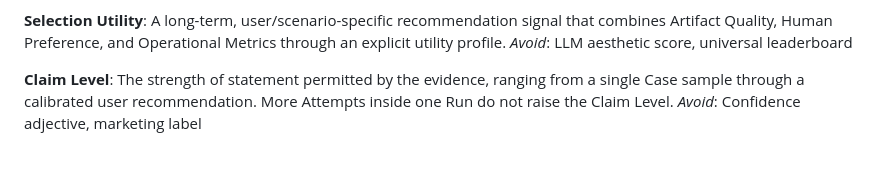
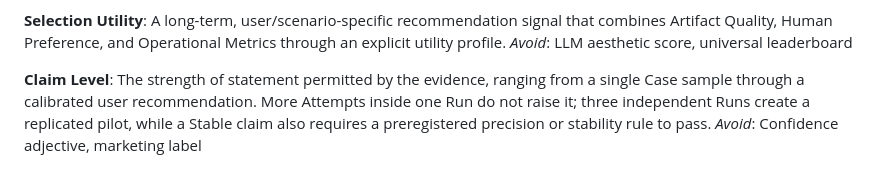
Before and after one commit to foxbitcoo/ppt-evaluation-harness, a Markdown page: CONTEXT.md, the part around the change. GitHub-like rendering.

Commit message:
docs: clarify replicated versus stable claim language

```diff
--- a/CONTEXT.md
+++ b/CONTEXT.md
@@ -78,5 +78,5 @@ A long-term, user/scenario-specific recommendation signal that combines Artifact
 _Avoid_: LLM aesthetic score, universal leaderboard
 
 **Claim Level**:
-The strength of statement permitted by the evidence, ranging from a single Case sample through a calibrated user recommendation. More Attempts inside one Run do not raise the Claim Level.
+The strength of statement permitted by the evidence, ranging from a single Case sample through a calibrated user recommendation. More Attempts inside one Run do not raise it; three independent Runs create a replicated pilot, while a Stable claim also requires a preregistered precision or stability rule to pass.
 _Avoid_: Confidence adjective, marketing label
```
